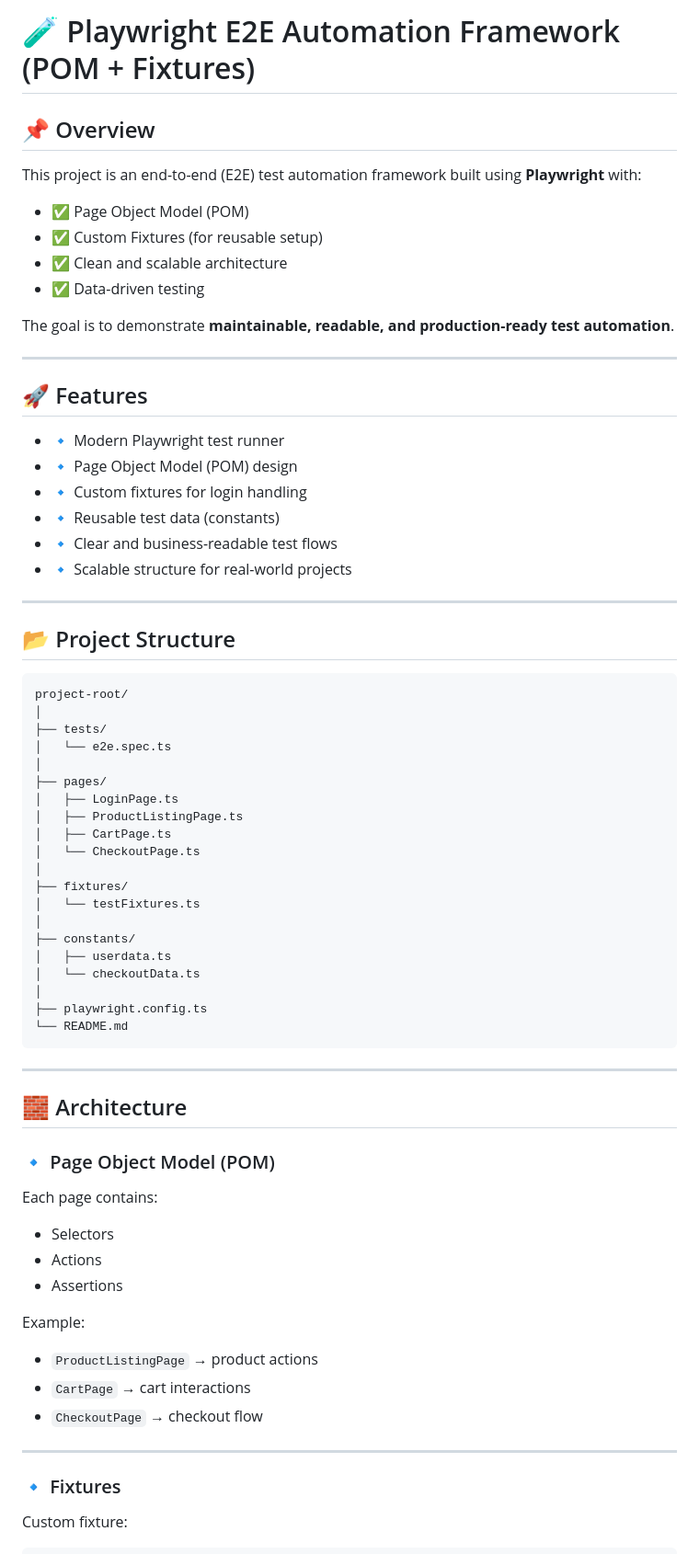
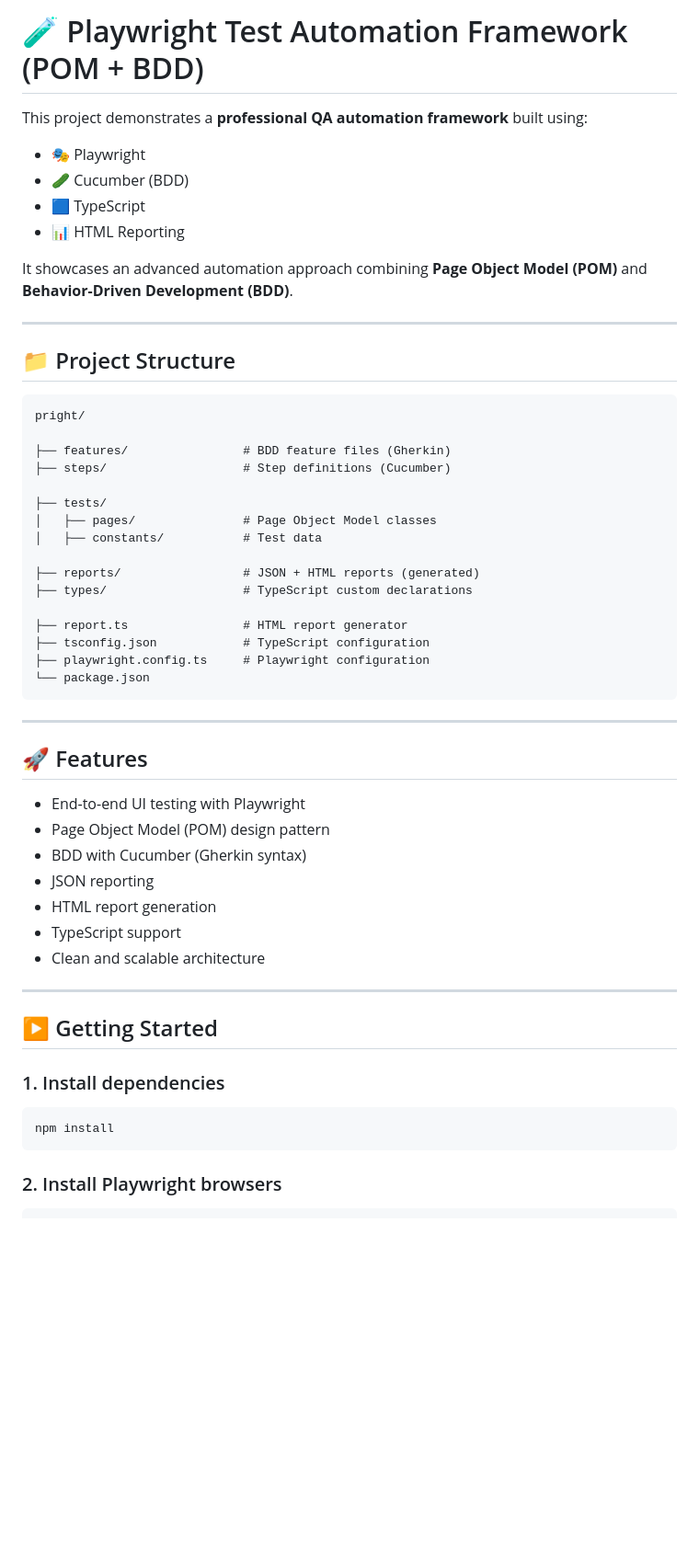
Before and after one commit to drtesterauto/playwright-e2e-framework, a Markdown page: readme.md, the part around one of its changes. Shown at 92% size. Drawn GitHub-style; blank space fills up the shorter version.

Commit message:
Add README for BDD framework

````diff
--- a/readme.md
+++ b/readme.md
@@ -1,76 +1,59 @@
-# 🧪 Playwright E2E Automation Framework (POM + Fixtures)
+# 🧪 Playwright Test Automation Framework (POM + BDD)
 
-## 📌 Overview
+This project demonstrates a **professional QA automation framework** built using:
 
-This project is an end-to-end (E2E) test automation framework built using **Playwright** with:
+- 🎭 Playwright
+- 🥒 Cucumber (BDD)
+- 🟦 TypeScript
+- 📊 HTML Reporting
 
-* ✅ Page Object Model (POM)
-* ✅ Custom Fixtures (for reusable setup)
-* ✅ Clean and scalable architecture
-* ✅ Data-driven testing
+It showcases an advanced automation approach combining **Page Object Model (POM)** and **Behavior-Driven Development (BDD)**.
 
-The goal is to demonstrate **maintainable, readable, and production-ready test automation**.
+---
+
+## 📁 Project Structure
+
+```
+pright/
+
+├── features/                # BDD feature files (Gherkin)
+├── steps/                   # Step definitions (Cucumber)
+
+├── tests/
+│   ├── pages/               # Page Object Model classes
+│   ├── constants/           # Test data
+
+├── reports/                 # JSON + HTML reports (generated)
+├── types/                   # TypeScript custom declarations
+
+├── report.ts                # HTML report generator
+├── tsconfig.json            # TypeScript configuration
+├── playwright.config.ts     # Playwright configuration
+└── package.json
+```
 
 ---
 
 ## 🚀 Features
 
-* 🔹 Modern Playwright test runner
-* 🔹 Page Object Model (POM) design
-* 🔹 Custom fixtures for login handling
-* 🔹 Reusable test data (constants)
-* 🔹 Clear and business-readable test flows
-* 🔹 Scalable structure for real-world projects
+- End-to-end UI testing with Playwright
+- Page Object Model (POM) design pattern
+- BDD with Cucumber (Gherkin syntax)
+- JSON reporting
+- HTML report generation
+- TypeScript support
+- Clean and scalable architecture
 
 ---
 
-## 📂 Project Structure
+## ▶️ Getting Started
+
+### 1. Install dependencies
 
 ```
-project-root/
-│
-├── tests/
-│   └── e2e.spec.ts
-│
-├── pages/
-│   ├── LoginPage.ts
-│   ├── ProductListingPage.ts
-│   ├── CartPage.ts
-│   └── CheckoutPage.ts
-│
-├── fixtures/
-│   └── testFixtures.ts
-│
-├── constants/
-│   ├── userdata.ts
-│   └── checkoutData.ts
-│
-├── playwright.config.ts
-└── README.md
+npm install
 ```
 
----
-
-## 🧱 Architecture
-
-### 🔹 Page Object Model (POM)
-
-Each page contains:
-
-* Selectors
-* Actions
-* Assertions
-
-Example:
-
-* `ProductListingPage` → product actions
-* `CartPage` → cart interactions
-* `CheckoutPage` → checkout flow
-
----
-
-### 🔹 Fixtures
-
-Custom fixture:
+### 2. Install Playwright browsers
 
 ```
````
Also changed, not shown: other parts of readme.md (+74 -62 lines), image-1.png (added), image.png (added), 1 other file.
